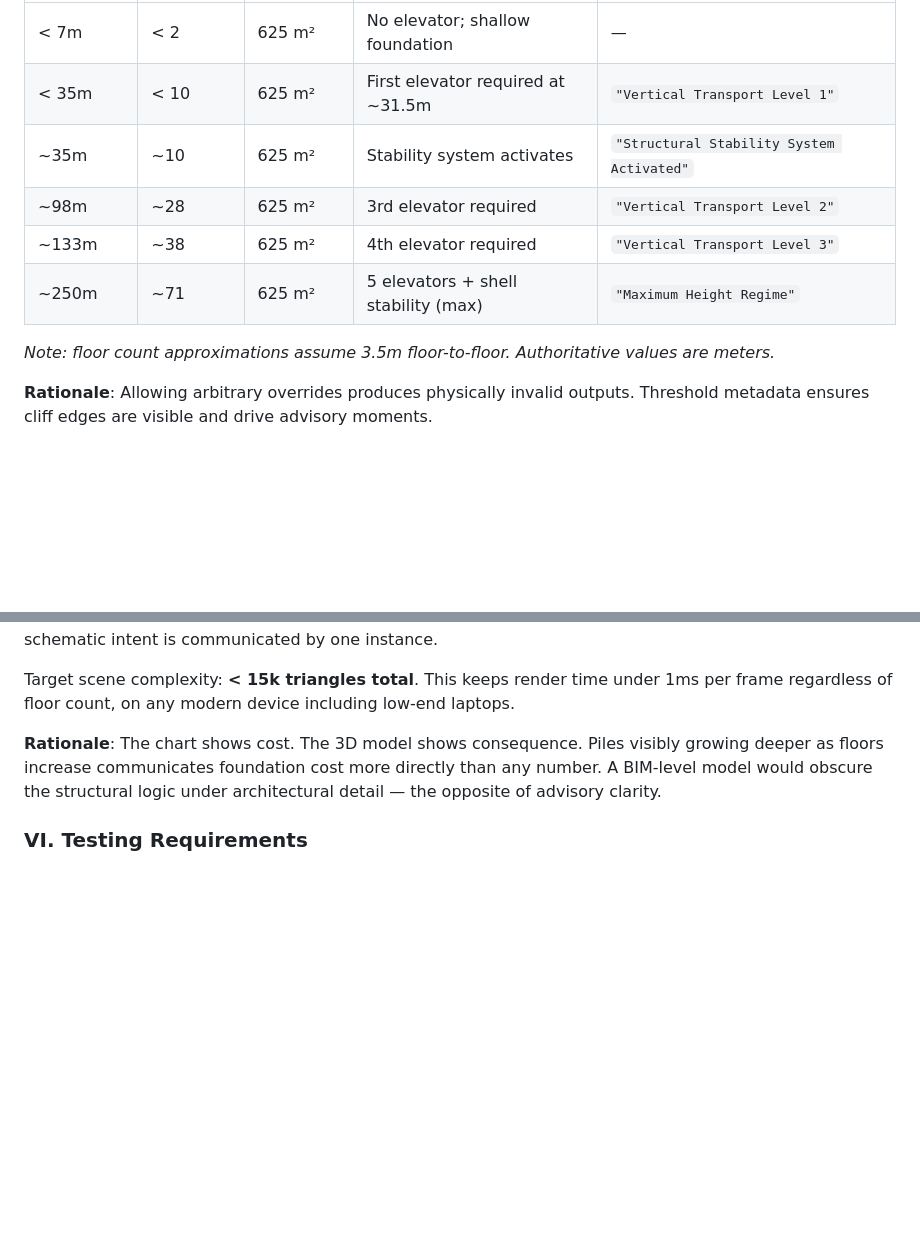
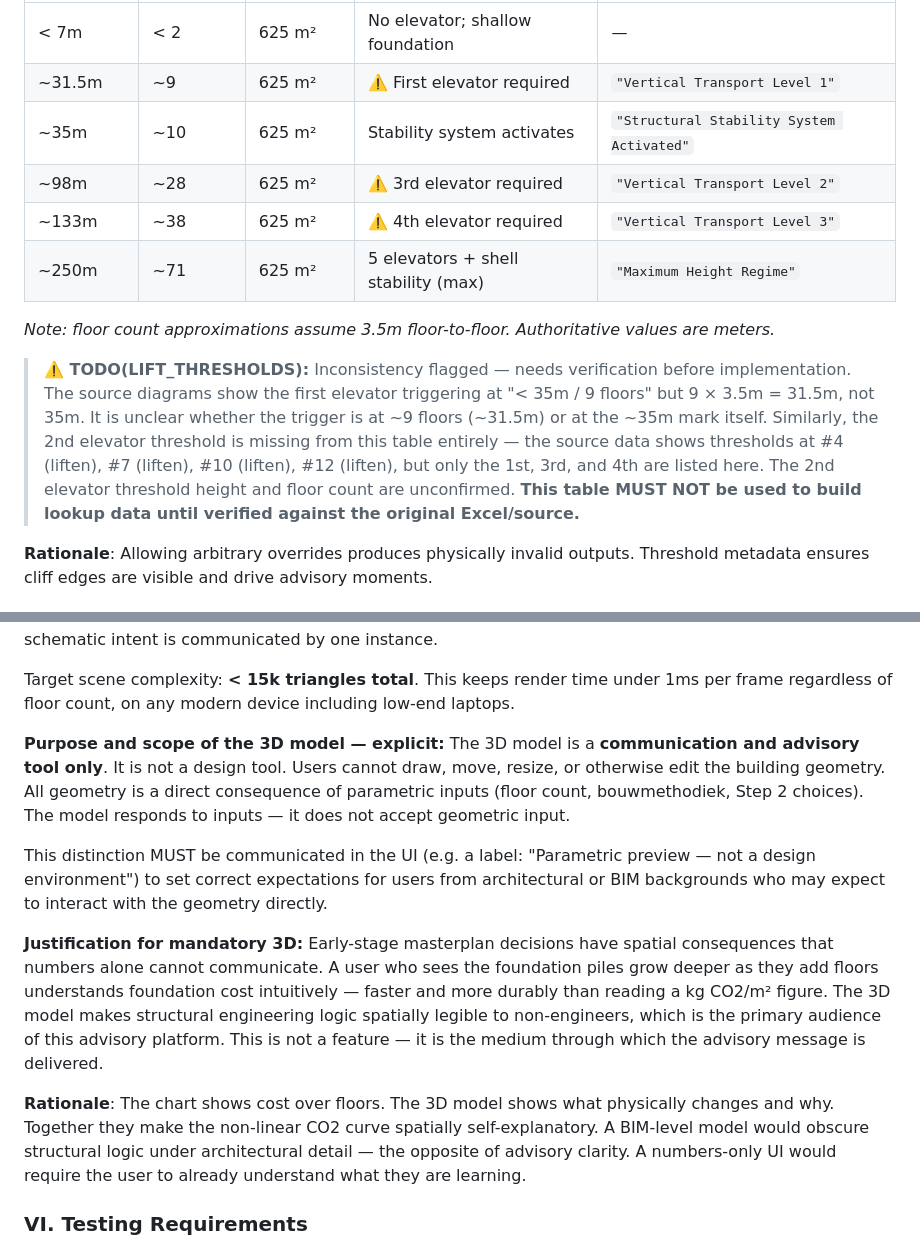
Before and after one commit to sarvins/3d_platform, a Markdown page: .specify/memory/constitution.md, 2 parts joined by grey strips. Drawn GitHub-style; blank space fills up the shorter version.

```diff
--- a/.specify/memory/constitution.md
+++ b/.specify/memory/constitution.md
@@ -138,13 +138,21 @@ a human-readable label. This metadata drives UI advisory moments — it is not o
 | Height (m) | (~floors) | GFA/floor | Effect | threshold_reached label |
 |---|---|---|---|---|
 | < 7m | < 2 | 625 m² | No elevator; shallow foundation | — |
-| < 35m | < 10 | 625 m² | First elevator required at ~31.5m | `"Vertical Transport Level 1"` |
+| ~31.5m | ~9 | 625 m² | ⚠️ First elevator required | `"Vertical Transport Level 1"` |
 | ~35m | ~10 | 625 m² | Stability system activates | `"Structural Stability System Activated"` |
-| ~98m | ~28 | 625 m² | 3rd elevator required | `"Vertical Transport Level 2"` |
-| ~133m | ~38 | 625 m² | 4th elevator required | `"Vertical Transport Level 3"` |
+| ~98m | ~28 | 625 m² | ⚠️ 3rd elevator required | `"Vertical Transport Level 2"` |
+| ~133m | ~38 | 625 m² | ⚠️ 4th elevator required | `"Vertical Transport Level 3"` |
 | ~250m | ~71 | 625 m² | 5 elevators + shell stability (max) | `"Maximum Height Regime"` |
 
 *Note: floor count approximations assume 3.5m floor-to-floor. Authoritative values are meters.*
+
+> **⚠️ TODO(LIFT_THRESHOLDS):** Inconsistency flagged — needs verification before implementation.
+> The source diagrams show the first elevator triggering at "< 35m / 9 floors" but 9 × 3.5m = 31.5m,
+> not 35m. It is unclear whether the trigger is at ~9 floors (~31.5m) or at the ~35m mark itself.
+> Similarly, the 2nd elevator threshold is missing from this table entirely — the source data shows
+> thresholds at #4 (liften), #7 (liften), #10 (liften), #12 (liften), but only the 1st, 3rd, and
+> 4th are listed here. The 2nd elevator threshold height and floor count are unconfirmed.
+> **This table MUST NOT be used to build lookup data until verified against the original Excel/source.**
 
 **Rationale**: Allowing arbitrary overrides produces physically invalid outputs.
 Threshold metadata ensures cliff edges are visible and drive advisory moments.
@@ -263,10 +271,29 @@ and visually noisy — the schematic intent is communicated by one instance.
 Target scene complexity: **< 15k triangles total**. This keeps render time under 1ms
 per frame regardless of floor count, on any modern device including low-end laptops.
 
-**Rationale**: The chart shows cost. The 3D model shows consequence. Piles visibly growing
-deeper as floors increase communicates foundation cost more directly than any number.
-A BIM-level model would obscure the structural logic under architectural detail — the
-opposite of advisory clarity.
+**Purpose and scope of the 3D model — explicit:**
+The 3D model is a **communication and advisory tool only**. It is not a design tool.
+Users cannot draw, move, resize, or otherwise edit the building geometry. All geometry
+is a direct consequence of parametric inputs (floor count, bouwmethodiek, Step 2 choices).
+The model responds to inputs — it does not accept geometric input.
+
+This distinction MUST be communicated in the UI (e.g. a label: "Parametric preview —
+not a design environment") to set correct expectations for users from architectural
+or BIM backgrounds who may expect to interact with the geometry directly.
+
+**Justification for mandatory 3D:**
+Early-stage masterplan decisions have spatial consequences that numbers alone cannot
+communicate. A user who sees the foundation piles grow deeper as they add floors
+understands foundation cost intuitively — faster and more durably than reading a
+kg CO2/m² figure. The 3D model makes structural engineering logic spatially legible
+to non-engineers, which is the primary audience of this advisory platform.
+This is not a feature — it is the medium through which the advisory message is delivered.
+
+**Rationale**: The chart shows cost over floors. The 3D model shows what physically
+changes and why. Together they make the non-linear CO2 curve spatially self-explanatory.
+A BIM-level model would obscure structural logic under architectural detail — the
+opposite of advisory clarity. A numbers-only UI would require the user to already
+understand what they are learning.
 
 ### VI. Testing Requirements
 
```
Also changed, not shown: other parts of .specify/memory/constitution.md (+47 -3 lines).
